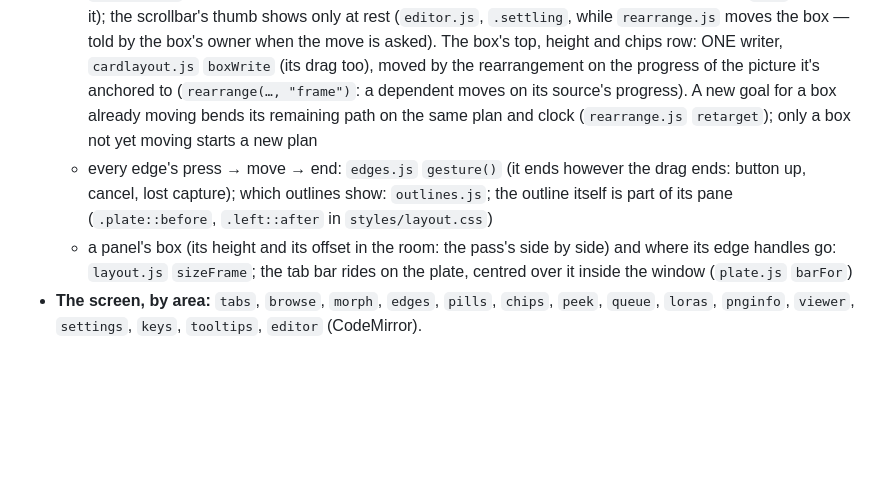
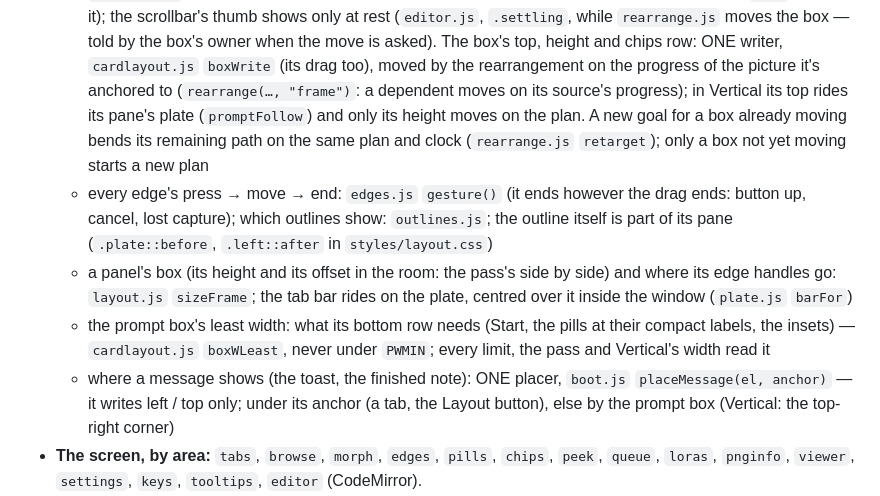
Before and after one commit to KirillRepinArt/kiln, a Markdown page: docs/ARCHITECTURE.md, the part around the change. GitHub-like rendering; blank space fills up the shorter version.

Commit message:
ARCHITECTURE: the box's least width (boxWLeast), the message placer (placeMessage), Vertical's box height on the plan
Co-Authored-By: Claude Opus 5.5 <noreply@anthropic.com>

```diff
--- a/docs/ARCHITECTURE.md
+++ b/docs/ARCHITECTURE.md
@@ -137,7 +137,8 @@ file only declares (each has an `init<File>()` that `main.js` calls). The parts:
     the scrollbar's thumb shows only at rest (`editor.js`, `.settling`, while `rearrange.js` moves the box — told by
     the box's owner when the move is asked). The box's top, height and chips row: ONE writer, `cardlayout.js`
     `boxWrite` (its drag too), moved by the rearrangement on the progress of the picture it's anchored to
-    (`rearrange(…, "frame")`: a dependent moves on its source's progress). A new goal for a box already moving bends
+    (`rearrange(…, "frame")`: a dependent moves on its source's progress); in Vertical its top rides its pane's plate
+    (`promptFollow`) and only its height moves on the plan. A new goal for a box already moving bends
     its remaining path on the same plan and clock (`rearrange.js` `retarget`); only a box not yet moving starts a new
     plan
   - every edge's press → move → end: `edges.js` `gesture()` (it ends however the drag ends: button up, cancel, lost
@@ -146,6 +147,10 @@ file only declares (each has an `init<File>()` that `main.js` calls). The parts:
   - a panel's box (its height and its offset in the room: the pass's side by side) and where its edge handles go:
     `layout.js` `sizeFrame`;
     the tab bar rides on the plate, centred over it inside the window (`plate.js` `barFor`)
+  - the prompt box's least width: what its bottom row needs (Start, the pills at their compact labels, the insets) —
+    `cardlayout.js` `boxWLeast`, never under `PWMIN`; every limit, the pass and Vertical's width read it
+  - where a message shows (the toast, the finished note): ONE placer, `boot.js` `placeMessage(el, anchor)` — it writes
+    left / top only; under its anchor (a tab, the Layout button), else by the prompt box (Vertical: the top-right corner)
 - **The screen, by area:** `tabs`, `browse`, `morph`, `edges`, `pills`, `chips`, `peek`, `queue`, `loras`, `pnginfo`,
   `viewer`, `settings`, `keys`, `tooltips`, `editor` (CodeMirror).
 - **The server's side:** `live.js` (start), `sync.js` (polling, what changed), `actions.js` (requests), `pictures.js`
```
